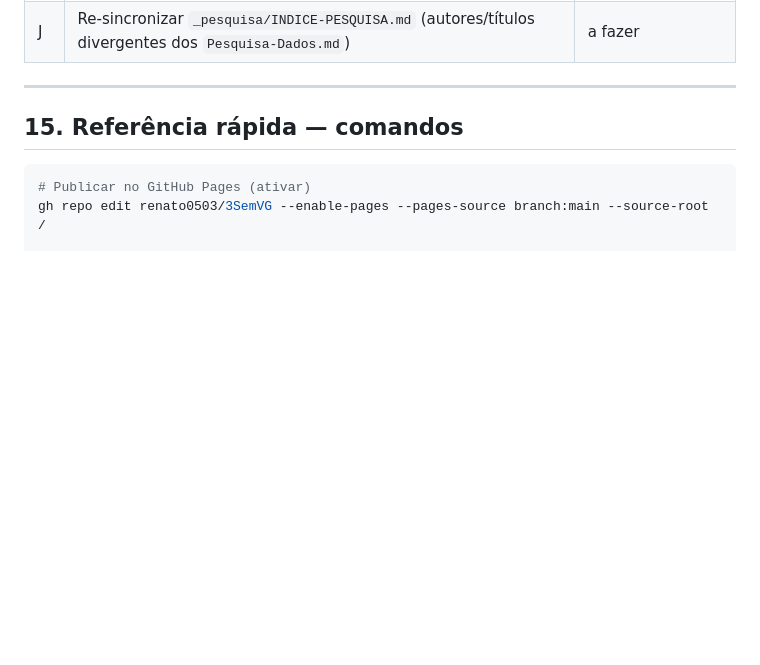
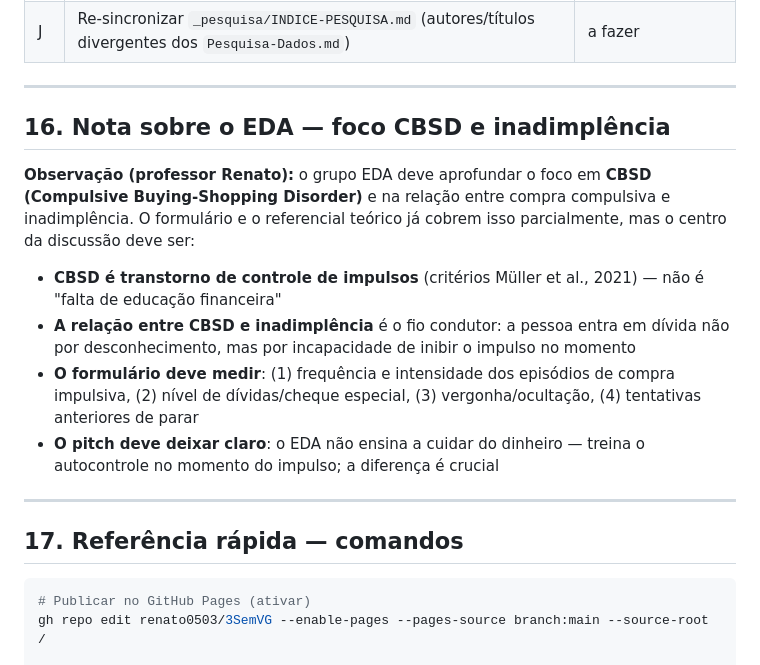
Before and after one commit to renato0503/3SemVG, a Markdown page: context.md, the part around the change. GitHub-like rendering; blank space fills up the shorter version.

Commit message:
docs: nota sobre foco CBSD e inadimplencia no EDA (sec 16)

````diff
--- a/context.md
+++ b/context.md
@@ -540,7 +540,18 @@ Todo botão e toda feature **têm que funcionar de verdade**. Nenhum botão mort
 
 ---
 
-## 15. Referência rápida — comandos
+## 16. Nota sobre o EDA — foco CBSD e inadimplência
+
+**Observação (professor Renato):** o grupo EDA deve aprofundar o foco em **CBSD (Compulsive Buying-Shopping Disorder)** e na relação entre compra compulsiva e inadimplência. O formulário e o referencial teórico já cobrem isso parcialmente, mas o centro da discussão deve ser:
+
+- **CBSD é transtorno de controle de impulsos** (critérios Müller et al., 2021) — não é "falta de educação financeira"
+- **A relação entre CBSD e inadimplência** é o fio condutor: a pessoa entra em dívida não por desconhecimento, mas por incapacidade de inibir o impulso no momento
+- **O formulário deve medir**: (1) frequência e intensidade dos episódios de compra impulsiva, (2) nível de dívidas/cheque especial, (3) vergonha/ocultação, (4) tentativas anteriores de parar
+- **O pitch deve deixar claro**: o EDA não ensina a cuidar do dinheiro — treina o autocontrole no momento do impulso; a diferença é crucial
+
+---
+
+## 17. Referência rápida — comandos
 
 ```powershell
 # Publicar no GitHub Pages (ativar)
````
